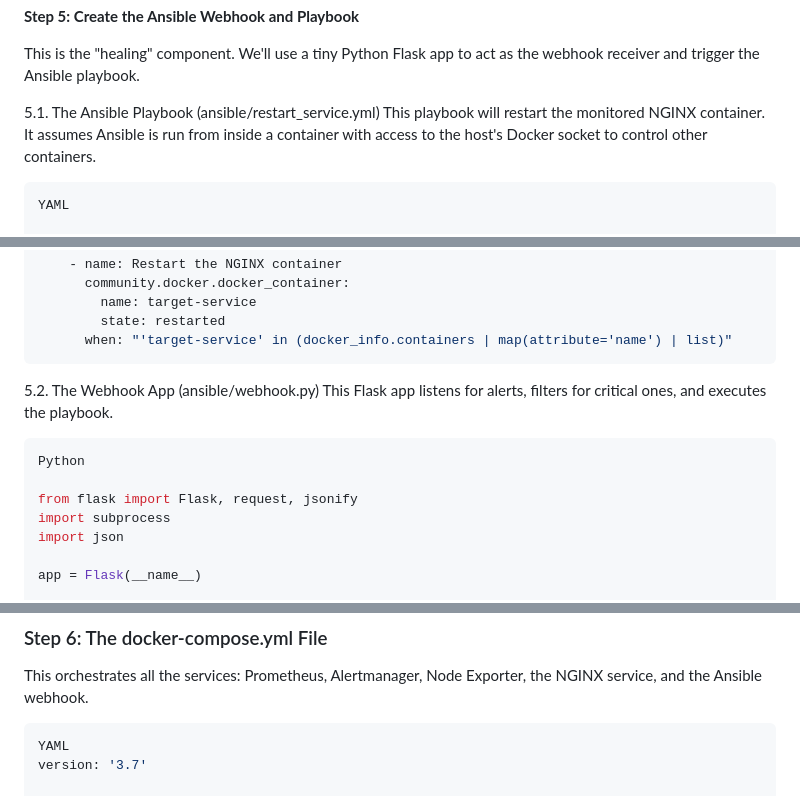
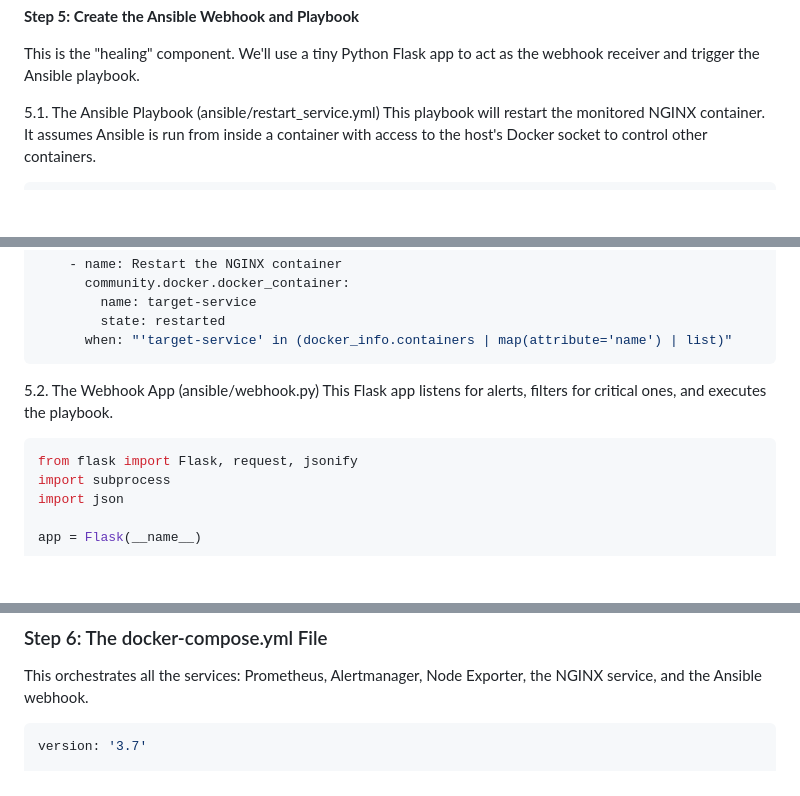
Before and after one commit to KhushiKachhawaha14/self-healing-infra, a Markdown page: README.md, 3 parts joined by grey strips. Rendered like a GitHub page; blank space fills up the shorter version.

````diff
--- a/README.md
+++ b/README.md
@@ -123,8 +117,6 @@ This is the "healing" component. We'll use a tiny Python Flask app to act as the
 This playbook will restart the monitored NGINX container. It assumes Ansible is run from inside a container with access to the host's Docker socket to control other containers.
 
 ```bash
-YAML
-
 - name: Restart Monitored Service Container
   hosts: localhost
   gather_facts: no
@@ -144,8 +136,6 @@ YAML
 This Flask app listens for alerts, filters for critical ones, and executes the playbook.
 
 ```bash
-Python
-
 from flask import Flask, request, jsonify
 import subprocess
 import json
@@ -221,7 +211,6 @@ CMD ["python", "webhook.py"]
 This orchestrates all the services: Prometheus, Alertmanager, Node Exporter, the NGINX service, and the Ansible webhook.
 
 ```bash
-YAML
 version: '3.7'
 
 services:
````
Also changed, not shown: other parts of README.md (+0 -6 lines).
